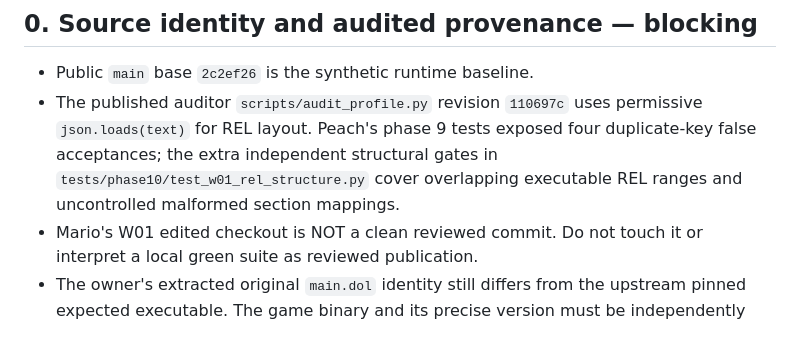
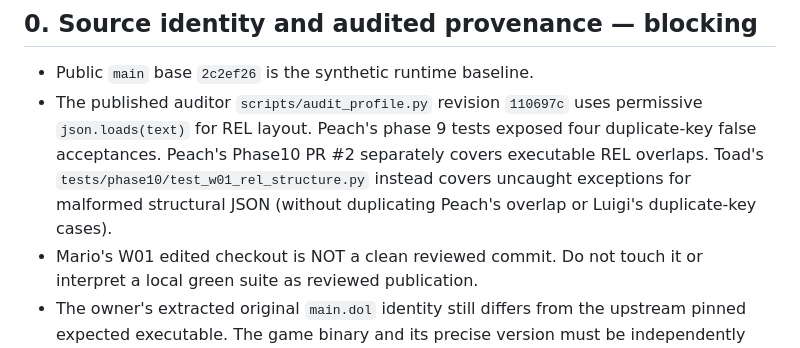
Before and after one commit to Doradux/NSMB, a Markdown page: docs/phase10-first-wii-leaf-blockers.md, the part around the change. GitHub-like rendering.

Commit message:
docs(w01): distinguish independent Peach overlap and Toad schema gates

```diff
--- a/docs/phase10-first-wii-leaf-blockers.md
+++ b/docs/phase10-first-wii-leaf-blockers.md
@@ -9,10 +9,11 @@ is an engineering dependency inventory, not translated game code.
 - Public `main` base `2c2ef26` is the synthetic runtime baseline.
 - The published auditor `scripts/audit_profile.py` revision
   `110697c` uses permissive `json.loads(text)` for REL layout.
-  Peach's phase 9 tests exposed four duplicate-key false acceptances;
-  the extra independent structural gates in
-  `tests/phase10/test_w01_rel_structure.py` cover overlapping
-  executable REL ranges and uncontrolled malformed section mappings.
+  Peach's phase 9 tests exposed four duplicate-key false acceptances.
+  Peach's Phase10 PR #2 separately covers executable REL overlaps.
+  Toad's `tests/phase10/test_w01_rel_structure.py` instead covers
+  uncaught exceptions for malformed structural JSON (without
+  duplicating Peach's overlap or Luigi's duplicate-key cases).
 - Mario's W01 edited checkout is NOT a clean reviewed commit. Do not
   touch it or interpret a local green suite as reviewed publication.
 - The owner's extracted original `main.dol` identity still differs
```
